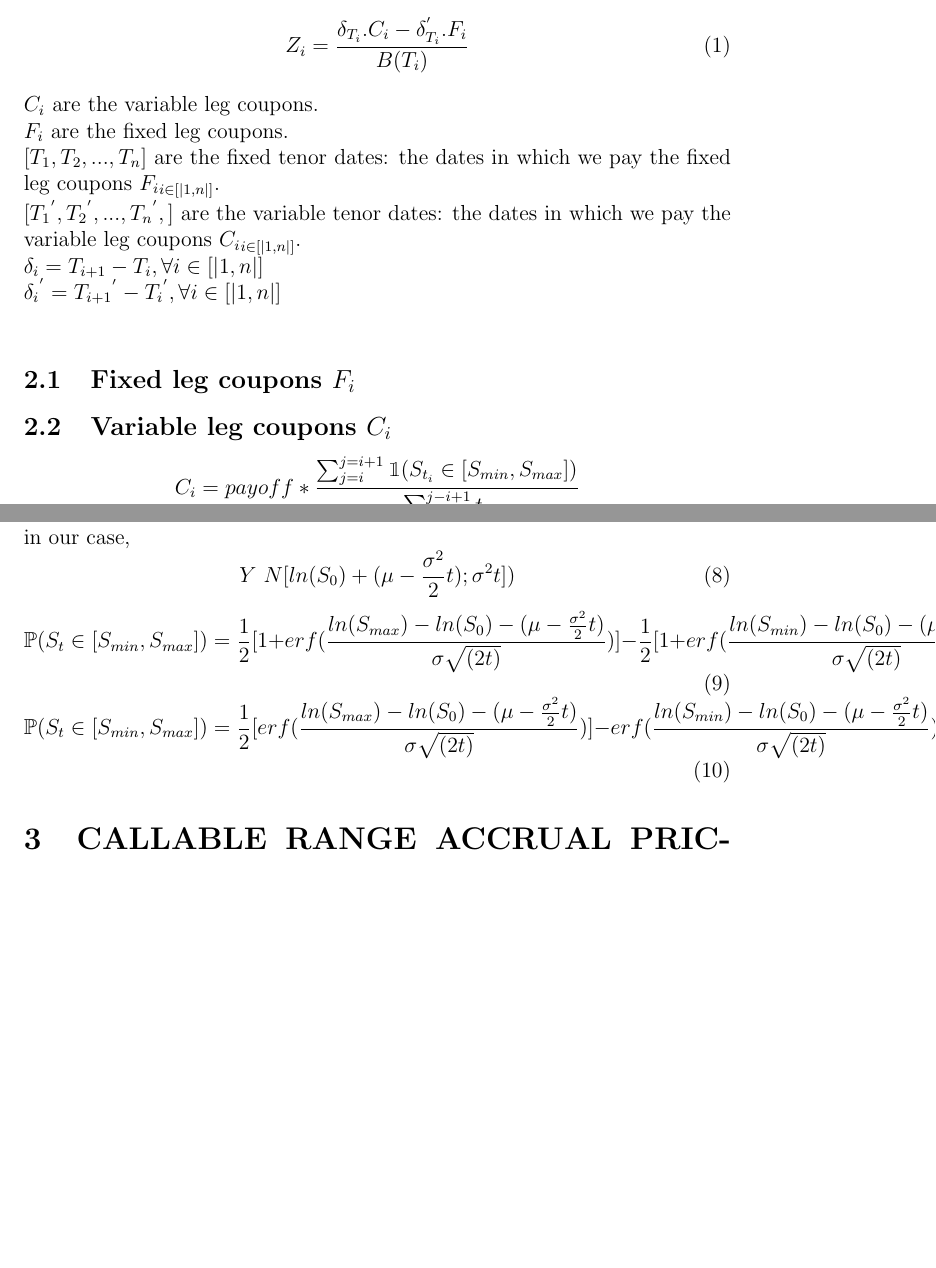
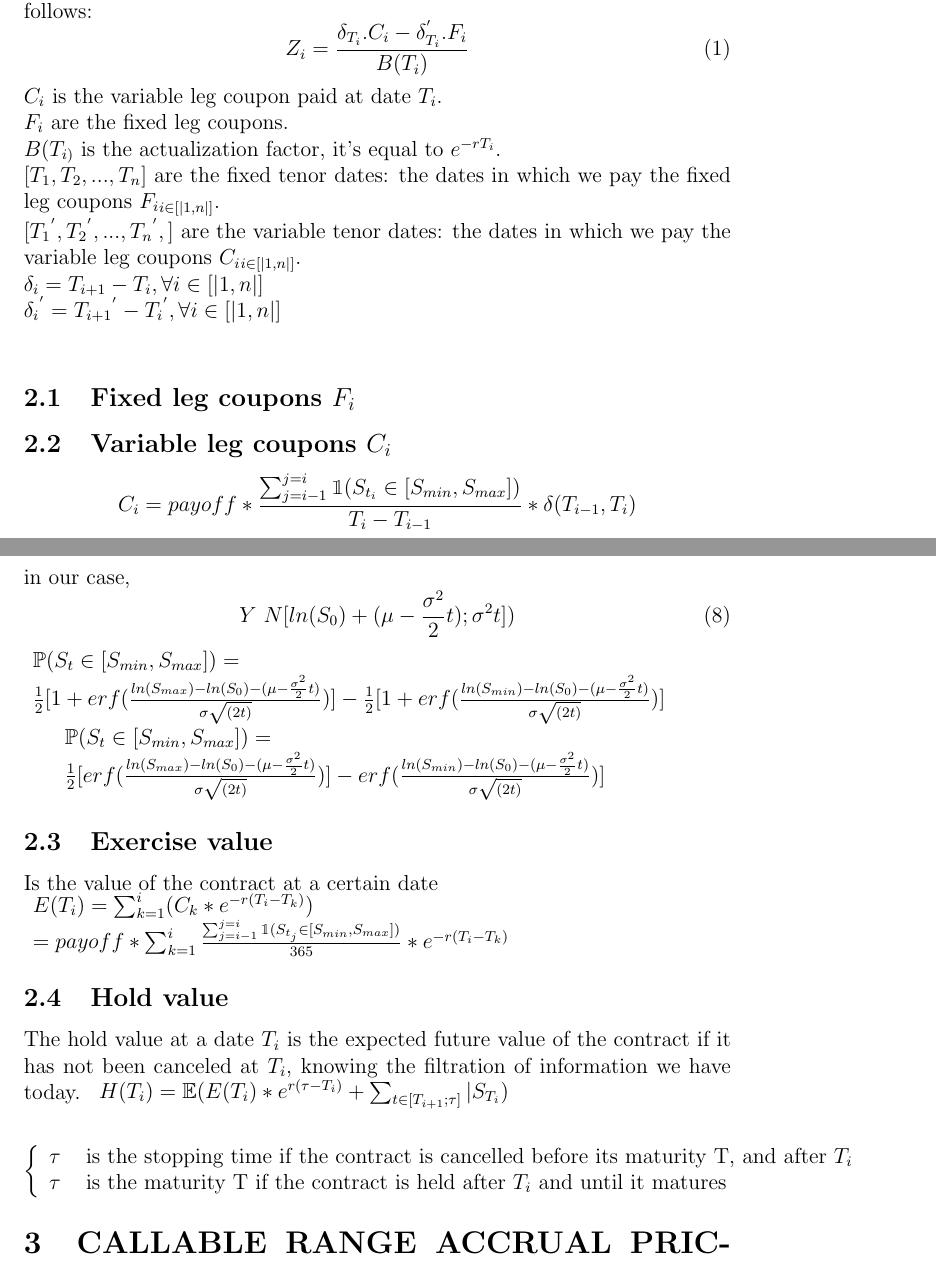
Before and after one commit to HoudaSebti/callable-range-accrual-paper, a LaTeX paper (CRA paper.tex): two parts of pages 3 and 5 of 6 before the commit and two parts of pages 3 and 5 of 7 after it, joined at a grey line, cut at the place of the change, the shorter picture padded with empty space. Compiled offline with pdfLaTeX.

Commit message:
Exercice and hold values formula

```diff
--- a/CRA paper.tex
+++ b/CRA paper.tex
@@ -106,12 +106,13 @@
 					\end{center}
 				\end{figure}
 
-				The cash flows $Z_{i}$ of a callable range accrual can be modeled as follows:
+				The cash flows $Z_{i}$ at time $T_i$ of a callable range accrual can be modeled as follows:
 				\begin{equation}
 					Z_i=\frac{\delta_{T_i} . C_i -\delta_{T_i}^{'} . F_i}{B(T_i)}
 				\end{equation}
-				$C_{i}$ are the variable leg coupons.\\
+				$C_{i}$ is the variable leg coupon paid at date $T_i$.\\
 				$F_{i}$ are the fixed leg coupons.\\
+				$B(T_{i)}$ is the actualization factor, it's equal to $e^{-rT_{i}}$.\\
 				$[T_{1}, T_{2},..., T_{n}]$ are the fixed tenor dates: the dates in which we pay the fixed leg coupons ${F_{i}}_{i \in [|1,n|]}$.\\
 				$[{T_{1}}^{'}, {T_{2}}^{'},..., {T_{n}}^{'},]$ are the variable tenor dates: the dates in which we pay the variable leg coupons ${C_{i}}_{i \in [|1,n|]}$.\\
 				${\delta}_{i} = T_{i+1} - T_{i},  \forall i \in [|1,n|]$\\
@@ -120,5 +121,5 @@
 				\subsection{Fixed leg coupons $F_{i}$}
 				\subsection{Variable leg coupons $C_{i}$}
 					\begin{equation*}
-						C_i=payoff * \frac{\sum_{j=i}^{j=i+1}\indicator (S_{t_i} \in [S_{min},S_{max}])}{\sum_{j=i}^{j-i+1}t_j}
+						C_i=payoff * \frac{\sum_{j=i - 1}^{j=i}\indicator (S_{t_i} \in [S_{min},S_{max}])}{T_i - T_{i-1}} * \delta(T_{i-1}, T_i)
 					\end{equation*}
@@ -126,5 +136,5 @@
 					\begin{equation*}
-					\E(C_i)=payoff * \frac{\sum_{j=i}^{j=i+1} \PP (S_{t_i} \in [S_{min},S_{max}])}{\sum_{j=i}^{j-i+1}t_j}
+					\E(C_i)=payoff * \frac{\sum_{j=i}^{j=i+1} \PP (S_{t_i} \in [S_{min},S_{max}])}{365}
 					\end{equation*}
 
 					\begin{equation}
@@ -162,12 +172,36 @@
 					\begin{equation}
 					 Y~N[ln(S_{0}) + (\mu - \frac{\sigma^{2}}{2}t) ; \sigma^{2}t])
  					\end{equation}
- 					\begin{equation}
- 					\PP(S_t \in [S_{min},S_{max}]) = \frac{1}{2}[1+erf(\frac{ln(S_{max})-ln(S_0)-(\mu-\frac{\sigma^2}{2}t)}{\sigma \sqrt{(2t)}})]-\frac{1}{2}[1+erf(\frac{ln(S_{min})-ln(S_0)-(\mu-\frac{\sigma^2}{2}t)}{\sigma \sqrt{(2t)}})]
- 					\end{equation}
- 					\begin{equation}
- 					\PP(S_t \in [S_{min},S_{max}]) = \frac{1}{2}[erf(\frac{ln(S_{max})-ln(S_0)-(\mu-\frac{\sigma^2}{2}t)}{\sigma \sqrt{(2t)}})]-erf(\frac{ln(S_{min})-ln(S_0)-(\mu-\frac{\sigma^2}{2}t)}{\sigma \sqrt{(2t)}})]
- 					\end{equation}
+ 					$\begin{array}{lcl}
+ 						\PP(S_t \in [S_{min},S_{max}]) =\\ \frac{1}{2}[1+erf(\frac{ln(S_{max})-ln(S_0)-(\mu-\frac{\sigma^2}{2}t)}{\sigma \sqrt{(2t)}})]-\frac{1}{2}[1+erf(\frac{ln(S_{min})-ln(S_0)-(\mu-\frac{\sigma^2}{2}t)}{\sigma \sqrt{(2t)}})]
+ 					\end{array}$
+
+ 					$\begin{array}{lcl}
+ 					\PP(S_t \in [S_{min},S_{max}]) =\\ \frac{1}{2}[erf(\frac{ln(S_{max})-ln(S_0)-(\mu-\frac{\sigma^2}{2}t)}{\sigma \sqrt{(2t)}})]-erf(\frac{ln(S_{min})-ln(S_0)-(\mu-\frac{\sigma^2}{2}t)}{\sigma \sqrt{(2t)}})]
+ 					\end{array}$
+	 	\subsection{Exercise value}
+
+		 	Is the value of the contract at a certain date\\
+		 	$\begin{array}{lcl}
+			 	E(T_i) = \sum_{k = 1}^{i} (C_k * e^{-r(T_i - T_k)})\\
+			 	=payoff * \sum_{k=1}^{i}\frac{\sum_{j=i - 1}^{j=i}\indicator (S_{t_j} \in [S_{min},S_{max}])}{365} * e^{-r(T_i - T_k)}
+		 	\end{array}$
+
+
+	 	\subsection{Hold value}
+	 	The hold value at a date $T_i$ is the expected future value of the contract if it has not been canceled at $T_i$, knowing the filtration of information we have today.
+	 	$\begin{array}{lcl}
+		 	H(T_i) = \E(E(T_{i}) * e^{r(\tau-T_i)} + \sum_{t \in[T_{i+1}; \tau ]}|S_{T_i})
+	 	\end{array}$
+
+	 	$$
+		\left\{
+		 	\begin{array}{ll}
+		 	\tau & \mbox{ is the stopping time if the contract is cancelled before its maturity T, and after $T_i$} \\
+		 	\tau & \mbox{ is the maturity T if the contract is held after $T_i$  and until it matures}
+		 	\end{array}
+	\right.
+	 	$$
 	\section{CALLABLE RANGE ACCRUAL PRICING}
 	\subsection{State of the art}
 	blabla
```
Also changed, not shown: CRA paper.pdf, CRA paper.tex (9 more changed lines), 5 other files.
